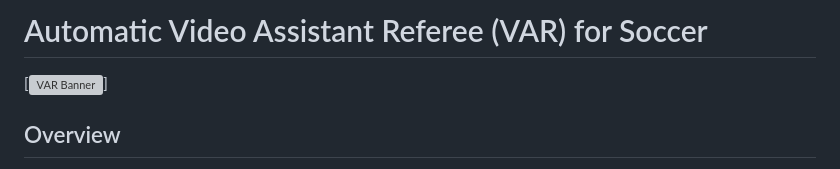
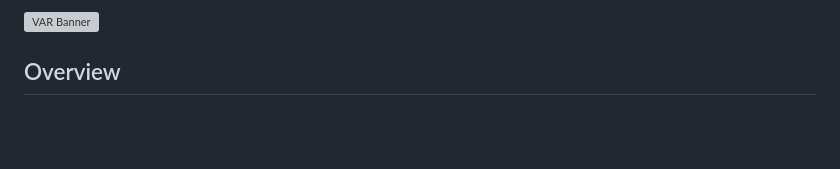
Before and after one commit to Avatar2001/Automated-Video-Assistant-Referee-VAR-, a Markdown page: README.md, the part around the change. GitHub-like rendering; blank space fills up the shorter version; grey boxes are pictures that could not be loaded.

```diff
--- a/README.md
+++ b/README.md
@@ -1,5 +1,4 @@
-# Automatic Video Assistant Referee (VAR) for Soccer
-[![VAR Banner](https://github.com/Avatar2001/Automated-Assistant-Video-Referee-VAR-/assets/71982844/f3dbdb6d-d79e-4fc4-a7ce-f164706d8954)]
+![VAR Banner](https://github.com/Avatar2001/Automated-Assistant-Video-Referee-VAR-/assets/71982844/f3dbdb6d-d79e-4fc4-a7ce-f164706d8954)
 
 ## Overview
 
```
